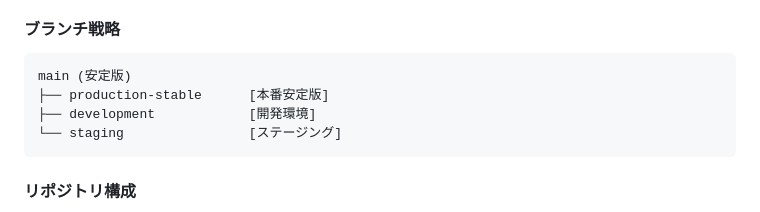
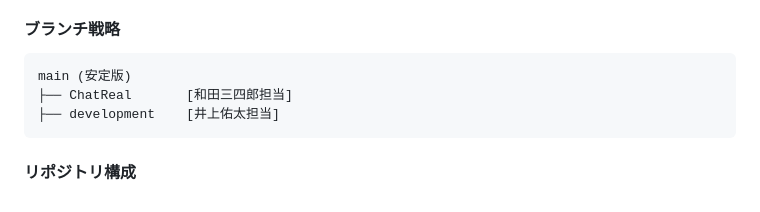
Before and after one commit to gfhajkafjhdfk/QuickTrend-of-backup, a Markdown page: note/Yuta,PROGRESS1.md, the part around the change. Rendered like a GitHub page.

Commit message:
詳細な編集

````diff
--- a/note/Yuta,PROGRESS1.md
+++ b/note/Yuta,PROGRESS1.md
@@ -56,9 +56,8 @@ QuickTrendは、AIを活用したマッチング・チャット機能を提供
 #### ブランチ戦略
 ```
 main (安定版)
-├── production-stable      [本番安定版]
-├── development            [開発環境]
-└── staging                [ステージング]
+├── ChatReal       [和田三四郎担当]
+├── development    [井上佑太担当]
 ```
 
 #### リポジトリ構成
````
